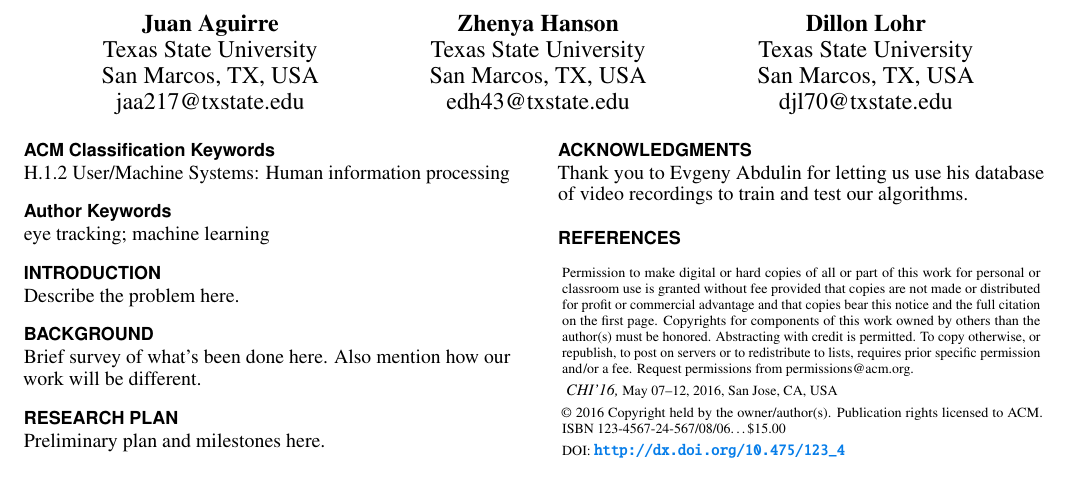
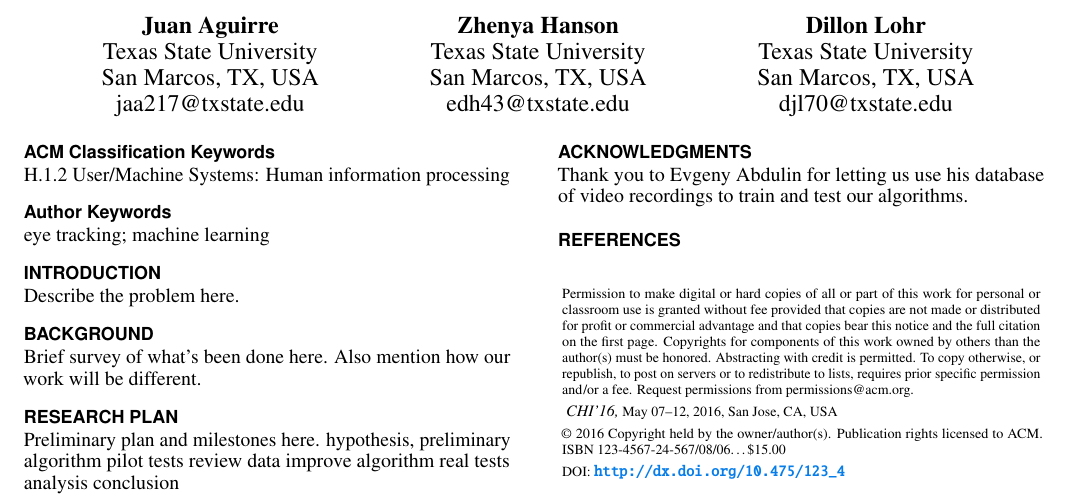
Before and after one commit to cs4378v-sec251-enchilladas/por-vision, a LaTeX document (proposal/proceedings.tex): part of the page, cut so that both start at the same text. Compiled offline with pdfLaTeX.

Commit message:
added my changes to milestones

```diff
--- a/proposal/proceedings.tex
+++ b/proposal/proceedings.tex
@@ -140,7 +140,14 @@ Brief survey of what's been done here. Also mention how our work will be differe
 
 \section{Research Plan}
 Preliminary plan and milestones here.
-
+hypothesis,
+preliminary algorithm
+ pilot tests
+review data
+improve algorithm
+real tests
+analysis
+conclusion
 % Use a numbered list of references at the end of the article, ordered
 % alphabetically by first author, and referenced by numbers in
 % brackets~\cite{ethics, Klemmer:2002:WSC:503376.503378,
```
